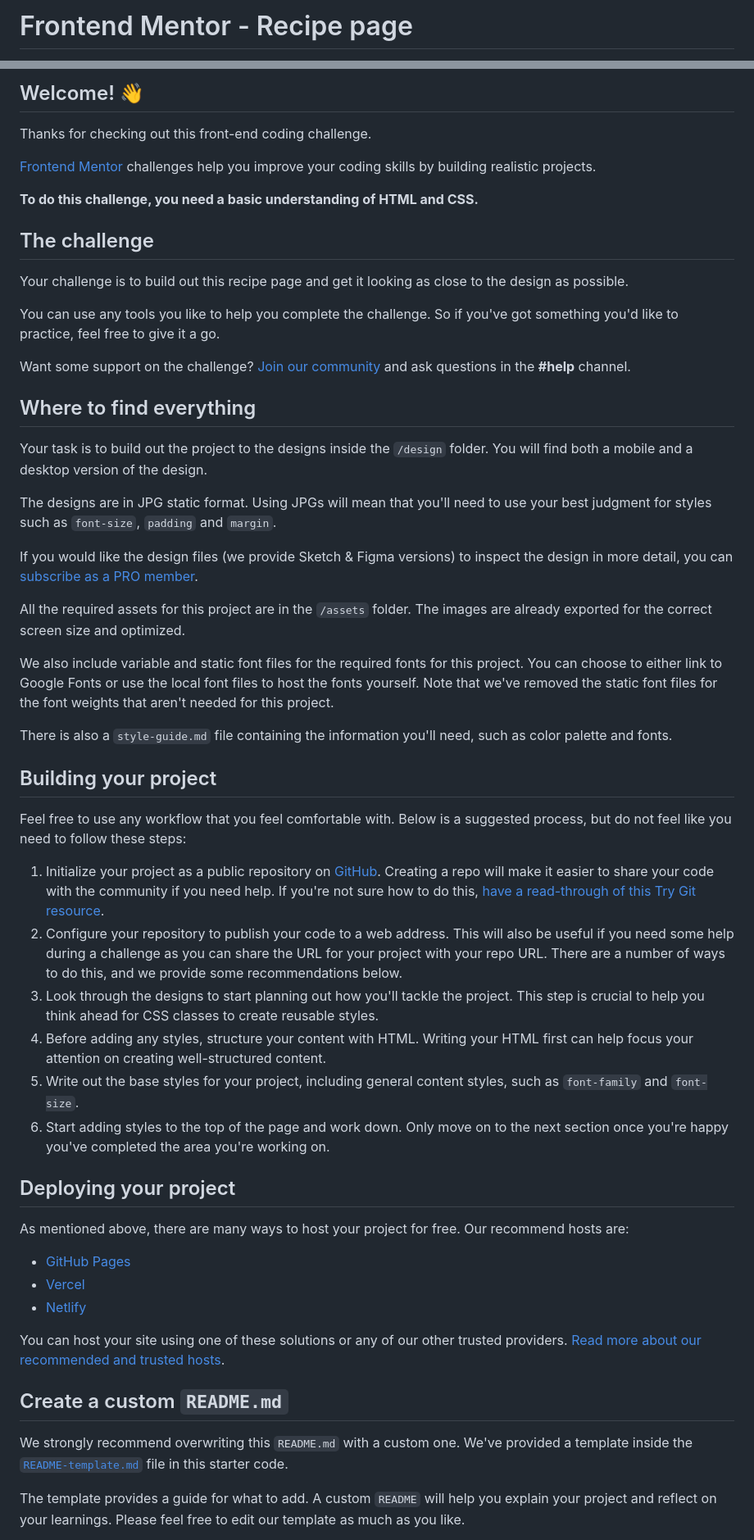
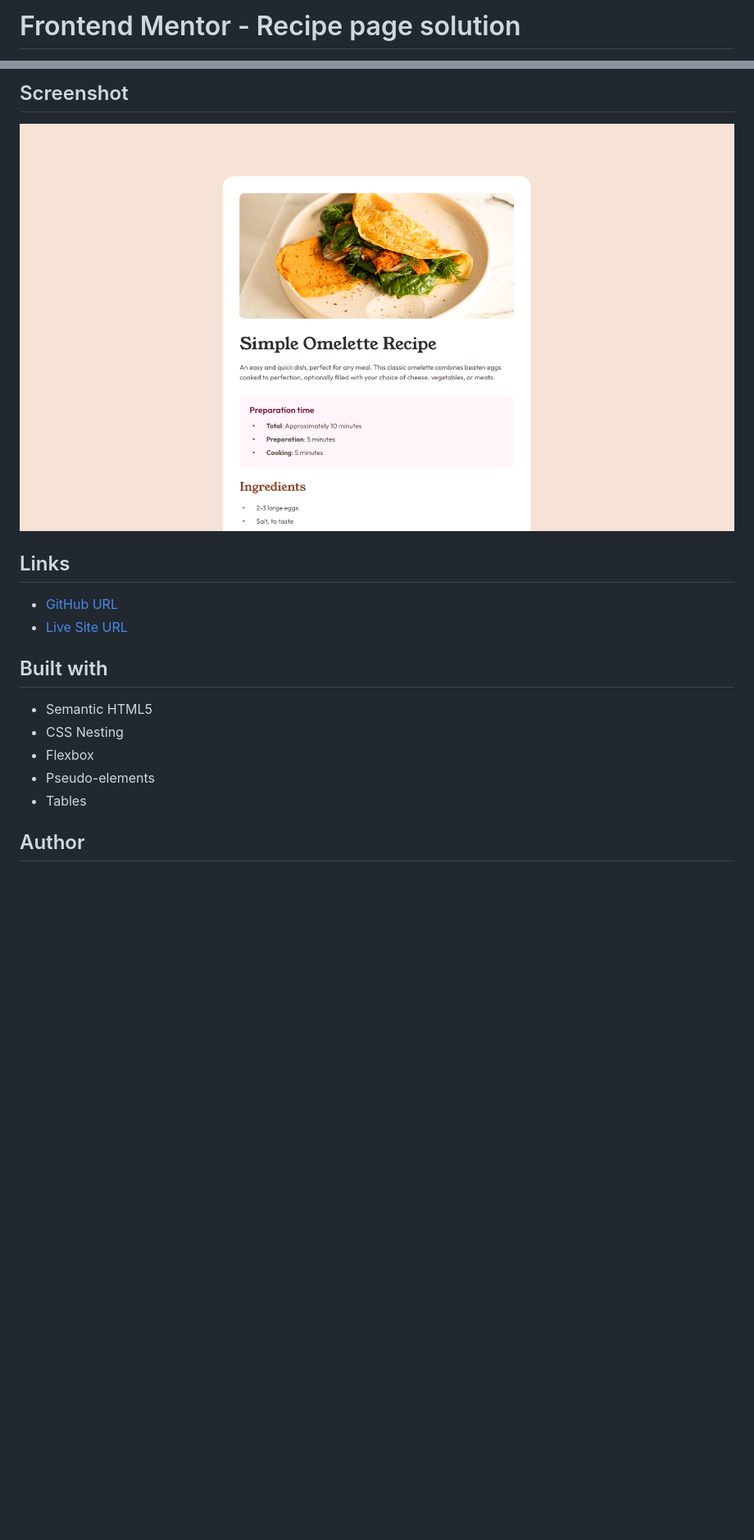
Before and after one commit to ahong211/recipe-page, a Markdown page: README.md, 2 parts joined by grey strips. Shown: that part at 82% size. Rendered like a GitHub page; pictures changed too: assets/images/recipe-page-screenshot.png (added); blank space fills up the shorter version.

```diff
--- a/README.md
+++ b/README.md
@@ -1,2 +1,2 @@
-# Frontend Mentor - Recipe page
+# Frontend Mentor - Recipe page solution
 
@@ -4,58 +4,20 @@
 
-## Welcome! 👋
+## Screenshot
 
-Thanks for checking out this front-end coding challenge.
+![](./assets/images/recipe-page-screenshot.png)
 
-[Frontend Mentor](https://www.frontendmentor.io) challenges help you improve your coding skills by building realistic projects.
+## Links
 
-**To do this challenge, you need a basic understanding of HTML and CSS.**
+- [GitHub URL](https://github.com/ahong211/recipe-page)
+- [Live Site URL](https://ahong211.github.io/recipe-page/)
 
-## The challenge
+## Built with
 
-Your challenge is to build out this recipe page and get it looking as close to the design as possible.
+- Semantic HTML5
+- CSS Nesting
+- Flexbox
+- Pseudo-elements
+- Tables
 
-You can use any tools you like to help you complete the challenge. So if you've got something you'd like to practice, feel free to give it a go.
+## Author
 
-Want some support on the challenge? [Join our community](https://www.frontendmentor.io/community) and ask questions in the **#help** channel.
-
-## Where to find everything
-
-Your task is to build out the project to the designs inside the `/design` folder. You will find both a mobile and a desktop version of the design.
-
-The designs are in JPG static format. Using JPGs will mean that you'll need to use your best judgment for styles such as `font-size`, `padding` and `margin`.
-
-If you would like the design files (we provide Sketch & Figma versions) to inspect the design in more detail, you can [subscribe as a PRO member](https://www.frontendmentor.io/pro).
-
-All the required assets for this project are in the `/assets` folder. The images are already exported for the correct screen size and optimized.
-
-We also include variable and static font files for the required fonts for this project. You can choose to either link to Google Fonts or use the local font files to host the fonts yourself. Note that we've removed the static font files for the font weights that aren't needed for this project.
-
-There is also a `style-guide.md` file containing the information you'll need, such as color palette and fonts.
-
-## Building your project
-
-Feel free to use any workflow that you feel comfortable with. Below is a suggested process, but do not feel like you need to follow these steps:
-
-1. Initialize your project as a public repository on [GitHub](https://github.com/). Creating a repo will make it easier to share your code with the community if you need help. If you're not sure how to do this, [have a read-through of this Try Git resource](https://try.github.io/).
-2. Configure your repository to publish your code to a web address. This will also be useful if you need some help during a challenge as you can share the URL for your project with your repo URL. There are a number of ways to do this, and we provide some recommendations below.
-3. Look through the designs to start planning out how you'll tackle the project. This step is crucial to help you think ahead for CSS classes to create reusable styles.
-4. Before adding any styles, structure your content with HTML. Writing your HTML first can help focus your attention on creating well-structured content.
-5. Write out the base styles for your project, including general content styles, such as `font-family` and `font-size`.
-6. Start adding styles to the top of the page and work down. Only move on to the next section once you're happy you've completed the area you're working on.
-
-## Deploying your project
-
-As mentioned above, there are many ways to host your project for free. Our recommend hosts are:
-
-- [GitHub Pages](https://pages.github.com/)
-- [Vercel](https://vercel.com/)
-- [Netlify](https://www.netlify.com/)
-
-You can host your site using one of these solutions or any of our other trusted providers. [Read more about our recommended and trusted hosts](https://medium.com/frontend-mentor/frontend-mentor-trusted-hosting-providers-bf000dfebe).
-
-## Create a custom `README.md`
-
-We strongly recommend overwriting this `README.md` with a custom one. We've provided a template inside the [`README-template.md`](./README-template.md) file in this starter code.
-
-The template provides a guide for what to add. A custom `README` will help you explain your project and reflect on your learnings. Please feel free to edit our template as much as you like.
-
```
Also changed, not shown: other parts of README.md (+2 -29 lines).
